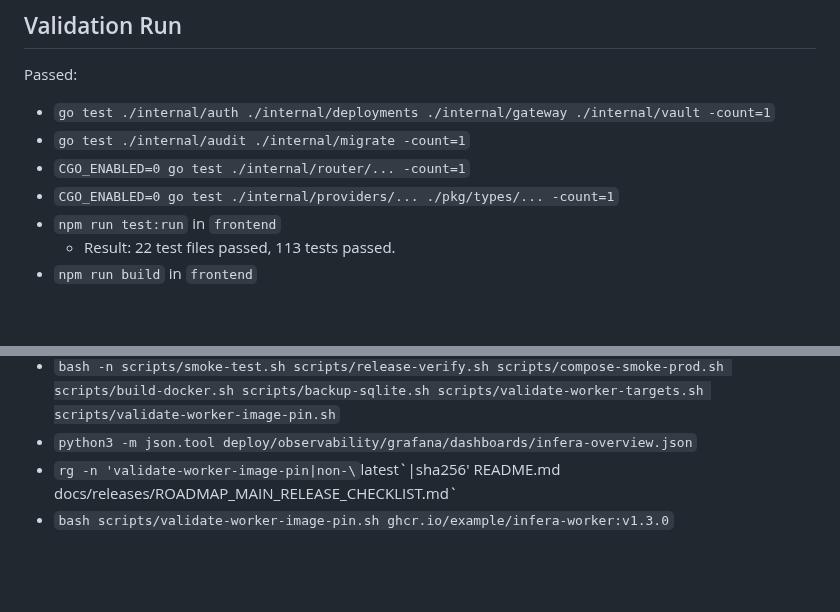
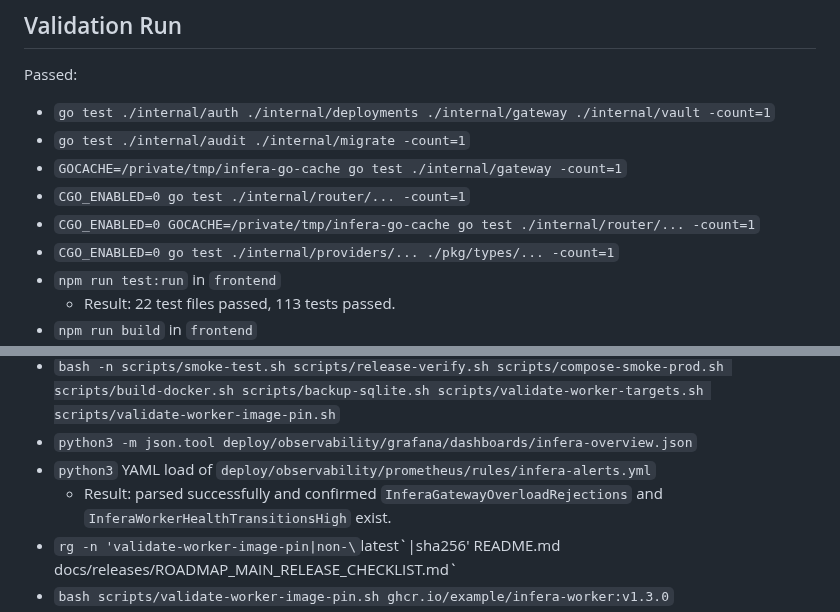
Before and after one commit to SiddharthSSR/infera, a Markdown page: docs/releases/STABILIZATION_RELEASE_REPORT.md, 2 parts joined by grey strips. GitHub-like rendering; blank space fills up the shorter version.

Commit message:
docs(release): refresh stabilization validation evidence

```diff
--- a/docs/releases/STABILIZATION_RELEASE_REPORT.md
+++ b/docs/releases/STABILIZATION_RELEASE_REPORT.md
@@ -51,7 +51,9 @@ Passed:
 
 - `go test ./internal/auth ./internal/deployments ./internal/gateway ./internal/vault -count=1`
 - `go test ./internal/audit ./internal/migrate -count=1`
+- `GOCACHE=/private/tmp/infera-go-cache go test ./internal/gateway -count=1`
 - `CGO_ENABLED=0 go test ./internal/router/... -count=1`
+- `CGO_ENABLED=0 GOCACHE=/private/tmp/infera-go-cache go test ./internal/router/... -count=1`
 - `CGO_ENABLED=0 go test ./internal/providers/... ./pkg/types/... -count=1`
 - `npm run test:run` in `frontend`
   - Result: 22 test files passed, 113 tests passed.
@@ -68,6 +70,8 @@ Passed:
   - Result: Python worker source and tests syntax-compile successfully with Python 3.12.
 - `bash -n scripts/smoke-test.sh scripts/release-verify.sh scripts/compose-smoke-prod.sh scripts/build-docker.sh scripts/backup-sqlite.sh scripts/validate-worker-targets.sh scripts/validate-worker-image-pin.sh`
 - `python3 -m json.tool deploy/observability/grafana/dashboards/infera-overview.json`
+- `python3` YAML load of `deploy/observability/prometheus/rules/infera-alerts.yml`
+  - Result: parsed successfully and confirmed `InferaGatewayOverloadRejections` and `InferaWorkerHealthTransitionsHigh` exist.
 - `rg -n 'validate-worker-image-pin|non-\`latest\`|sha256' README.md docs/releases/ROADMAP_MAIN_RELEASE_CHECKLIST.md`
 - `bash scripts/validate-worker-image-pin.sh ghcr.io/example/infera-worker:v1.3.0`
 - `bash scripts/validate-worker-image-pin.sh ghcr.io/example/infera-worker@sha256:0123456789abcdef0123456789abcdef0123456789abcdef0123456789abcdef`
```
